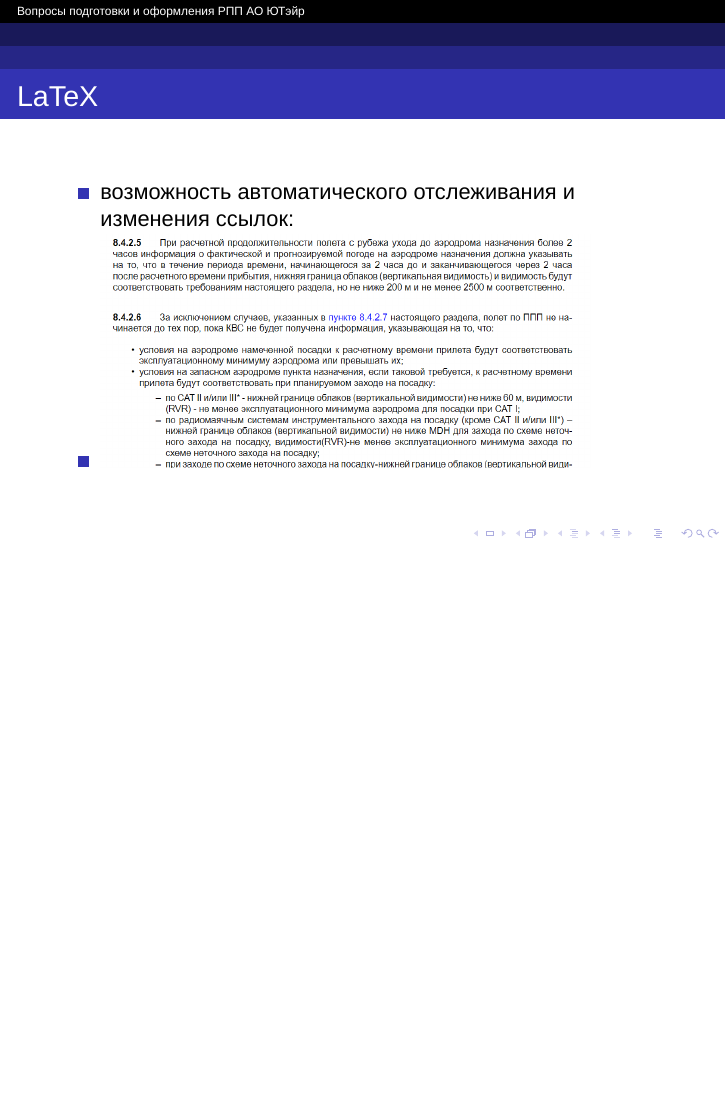
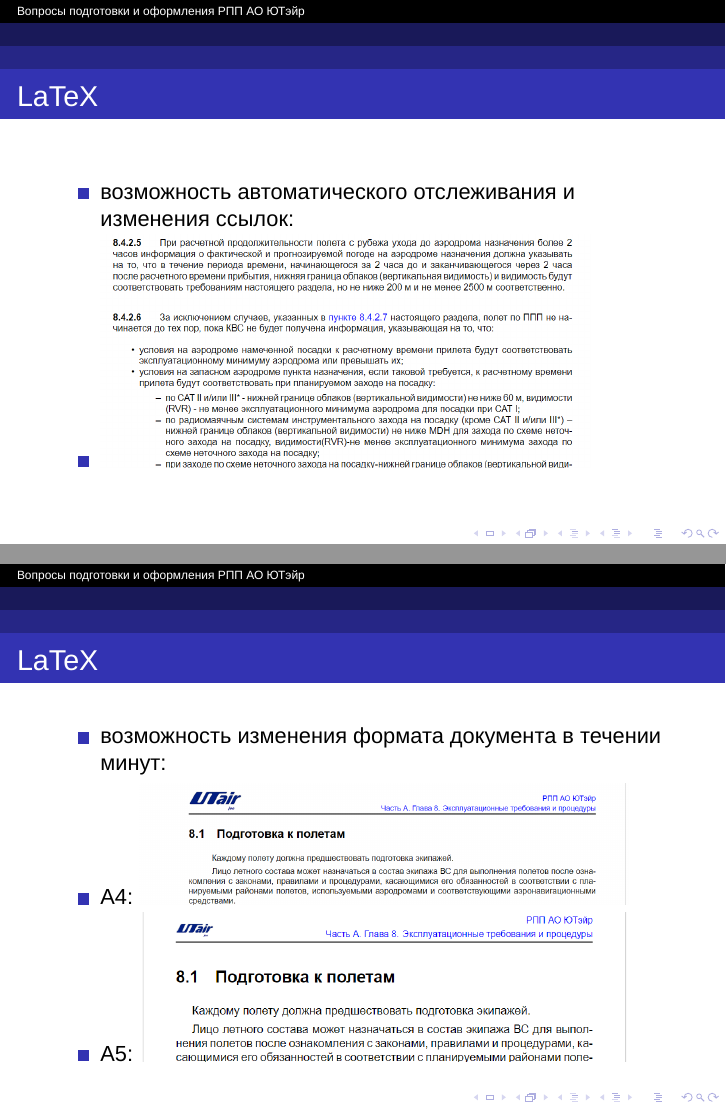
Before and after one commit to deemond/LateX_present, LaTeX slides (main_pres.tex): page 26 of 26 before the commit and pages 26 and 29 of 29 after it, the two joined at a grey line, the shorter picture padded with empty space. Compiled offline with XeLaTeX; a missing font is replaced by an installed copy or a similar font.

Commit message:
Добавлен слайд форматов

```diff
--- a/main_pres.tex
+++ b/main_pres.tex
@@ -129,4 +129,12 @@
     \end{itemize}
 \end{frame}
 
+\begin{frame}{LaTeX}
+    \begin{itemize}
+        \item <1-> возможность изменения формата документа в течении минут:
+        \item <2-> А4: \includegraphics[width=0.8\textwidth]{lt06-a4.png}
+        \item <3-> А5: \includegraphics[width=0.8\textwidth]{lt07-a5.png}
+    \end{itemize}
+\end{frame}
+
 \end{document}
```
Also changed, not shown: lt06-a4.png (added), lt07-a5.png (added).
